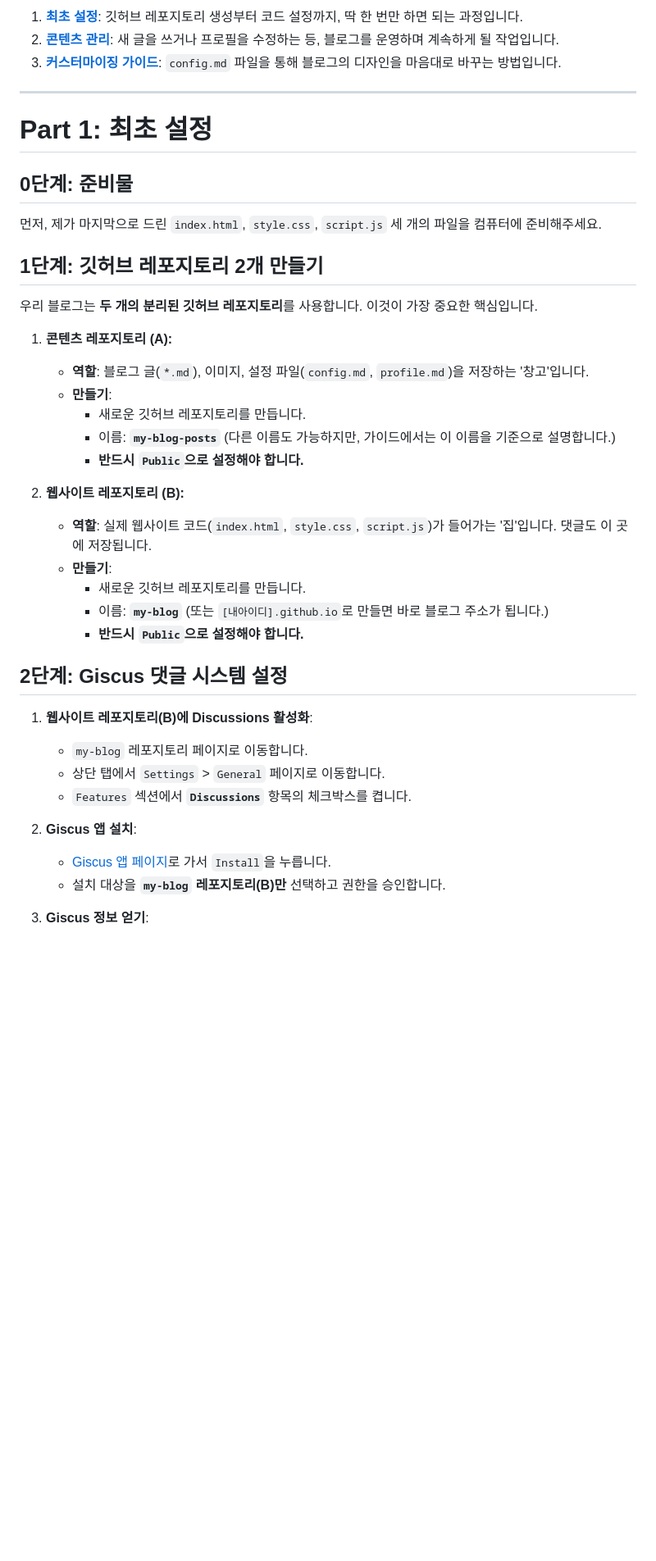
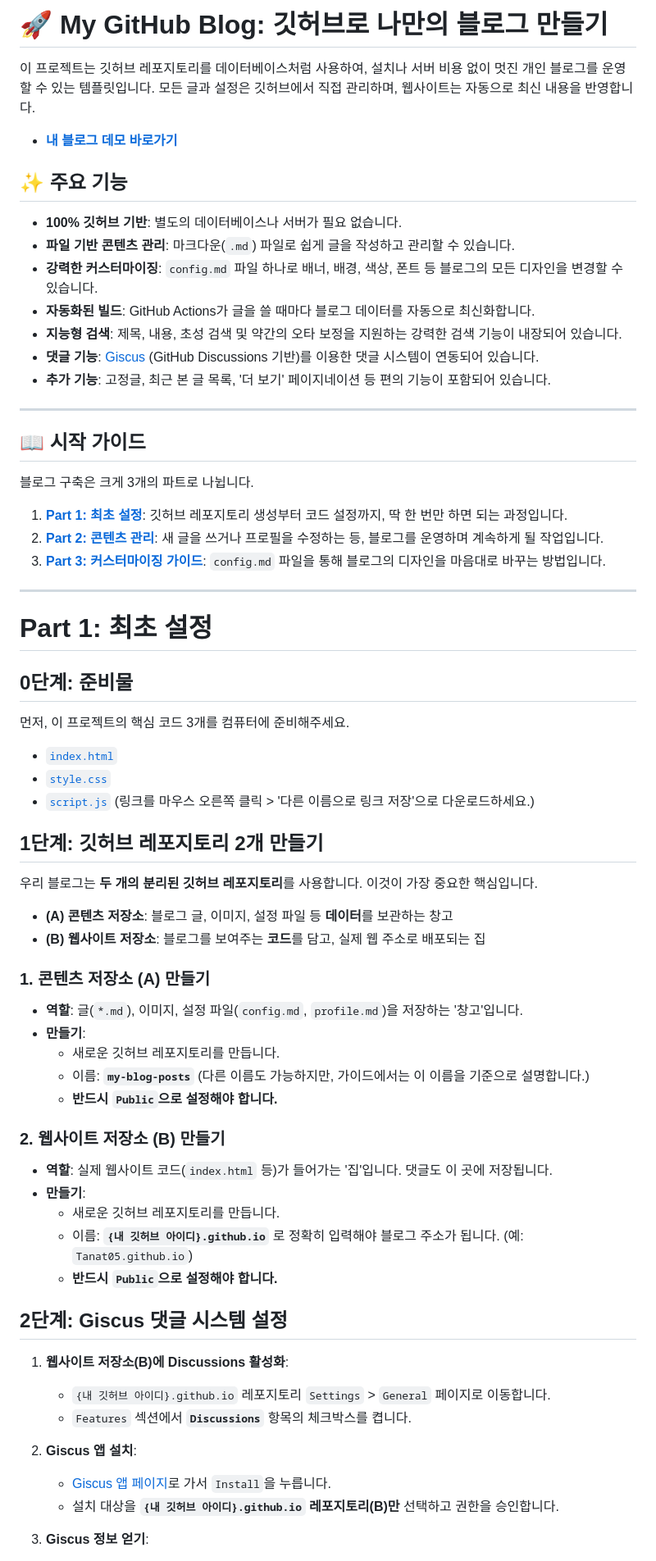
Before and after one commit to Tanat05/my-blog-posts, a Markdown page: README.md, the part around one of its changes. Shown at 82% size. Drawn GitHub-style; blank space fills up the shorter version.

```diff
--- a/README.md
+++ b/README.md
@@ -1,41 +1,72 @@
-1.  **[최초 설정](https://github.com/Tanat05/my-blog-posts?tab=readme-ov-file#part-1-%EC%B5%9C%EC%B4%88-%EC%84%A4%EC%A0%95)**: 깃허브 레포지토리 생성부터 코드 설정까지, 딱 한 번만 하면 되는 과정입니다.
-2.  **[콘텐츠 관리](https://github.com/Tanat05/my-blog-posts?tab=readme-ov-file#part-2-%EC%BD%98%ED%85%90%EC%B8%A0-%EA%B4%80%EB%A6%AC-%EC%9D%BC%EC%83%81%EC%A0%81%EC%9D%B8-%EC%9E%91%EC%97%85)**: 새 글을 쓰거나 프로필을 수정하는 등, 블로그를 운영하며 계속하게 될 작업입니다.
-3.  **[커스터마이징 가이드](https://github.com/Tanat05/my-blog-posts?tab=readme-ov-file#part-3-%EC%BB%A4%EC%8A%A4%ED%84%B0%EB%A7%88%EC%9D%B4%EC%A7%95-%EA%B0%80%EC%9D%B4%EB%93%9C-%EB%B8%94%EB%A1%9C%EA%B7%B8-%EA%BE%B8%EB%AF%B8%EA%B8%B0)**: `config.md` 파일을 통해 블로그의 디자인을 마음대로 바꾸는 방법입니다.
+# 🚀 My GitHub Blog: 깃허브로 나만의 블로그 만들기
+
+이 프로젝트는 깃허브 레포지토리를 데이터베이스처럼 사용하여, 설치나 서버 비용 없이 멋진 개인 블로그를 운영할 수 있는 템플릿입니다. 모든 글과 설정은 깃허브에서 직접 관리하며, 웹사이트는 자동으로 최신 내용을 반영합니다.
+
+- **[내 블로그 데모 바로가기](https://tanat05.github.io/my-blog-posts/)**
+
+## ✨ 주요 기능
+
+-   **100% 깃허브 기반**: 별도의 데이터베이스나 서버가 필요 없습니다.
+-   **파일 기반 콘텐츠 관리**: 마크다운(`.md`) 파일로 쉽게 글을 작성하고 관리할 수 있습니다.
+-   **강력한 커스터마이징**: `config.md` 파일 하나로 배너, 배경, 색상, 폰트 등 블로그의 모든 디자인을 변경할 수 있습니다.
+-   **자동화된 빌드**: GitHub Actions가 글을 쓸 때마다 블로그 데이터를 자동으로 최신화합니다.
+-   **지능형 검색**: 제목, 내용, 초성 검색 및 약간의 오타 보정을 지원하는 강력한 검색 기능이 내장되어 있습니다.
+-   **댓글 기능**: [Giscus](https://giscus.app/ko) (GitHub Discussions 기반)를 이용한 댓글 시스템이 연동되어 있습니다.
+-   **추가 기능**: 고정글, 최근 본 글 목록, '더 보기' 페이지네이션 등 편의 기능이 포함되어 있습니다.
+
+---
+
+## 📖 시작 가이드
+
+블로그 구축은 크게 3개의 파트로 나뉩니다.
+
+1.  **[Part 1: 최초 설정](https://github.com/Tanat05/my-blog-posts?tab=readme-ov-file#part-1-최초-설정)**: 깃허브 레포지토리 생성부터 코드 설정까지, 딱 한 번만 하면 되는 과정입니다.
+2.  **[Part 2: 콘텐츠 관리](https://github.com/Tanat05/my-blog-posts?tab=readme-ov-file#part-2-콘텐츠-관리-일상적인-작업)**: 새 글을 쓰거나 프로필을 수정하는 등, 블로그를 운영하며 계속하게 될 작업입니다.
+3.  **[Part 3: 커스터마이징 가이드](https://github.com/Tanat05/my-blog-posts?tab=readme-ov-file#part-3-커스터마이징-가이드-블로그-꾸미기)**: `config.md` 파일을 통해 블로그의 디자인을 마음대로 바꾸는 방법입니다.
 
 ---
 
 # Part 1: 최초 설정
 
 ## 0단계: 준비물
-먼저, 제가 마지막으로 드린 `index.html`, `style.css`, `script.js` 세 개의 파일을 컴퓨터에 준비해주세요.
+
+먼저, 이 프로젝트의 핵심 코드 3개를 컴퓨터에 준비해주세요.
+-   [`index.html`](https://raw.githubusercontent.com/Tanat05/my-blog-posts/main/index.html)
+-   [`style.css`](https://raw.githubusercontent.com/Tanat05/my-blog-posts/main/style.css)
+-   [`script.js`](https://raw.githubusercontent.com/Tanat05/my-blog-posts/main/script.js)
+(링크를 마우스 오른쪽 클릭 > '다른 이름으로 링크 저장'으로 다운로드하세요.)
 
 ## 1단계: 깃허브 레포지토리 2개 만들기
 
 우리 블로그는 **두 개의 분리된 깃허브 레포지토리**를 사용합니다. 이것이 가장 중요한 핵심입니다.
 
-1.  **콘텐츠 레포지토리 (A):**
-    *   **역할**: 블로그 글(`*.md`), 이미지, 설정 파일(`config.md`, `profile.md`)을 저장하는 '창고'입니다.
-    *   **만들기**:
-        *   새로운 깃허브 레포지토리를 만듭니다.
-        *   이름: **`my-blog-posts`** (다른 이름도 가능하지만, 가이드에서는 이 이름을 기준으로 설명합니다.)
-        *   **반드시 `Public`으로 설정해야 합니다.**
+-   **(A) 콘텐츠 저장소**: 블로그 글, 이미지, 설정 파일 등 **데이터**를 보관하는 창고
+-   **(B) 웹사이트 저장소**: 블로그를 보여주는 **코드**를 담고, 실제 웹 주소로 배포되는 집
 
-2.  **웹사이트 레포지토리 (B):**
-    *   **역할**: 실제 웹사이트 코드(`index.html`, `style.css`, `script.js`)가 들어가는 '집'입니다. 댓글도 이 곳에 저장됩니다.
-    *   **만들기**:
-        *   새로운 깃허브 레포지토리를 만듭니다.
-        *   이름: **`my-blog`** (또는 `[내아이디].github.io`로 만들면 바로 블로그 주소가 됩니다.)
-        *   **반드시 `Public`으로 설정해야 합니다.**
+
+
+### 1. 콘텐츠 저장소 (A) 만들기
+-   **역할**: 글(`*.md`), 이미지, 설정 파일(`config.md`, `profile.md`)을 저장하는 '창고'입니다.
+-   **만들기**:
+    -   새로운 깃허브 레포지토리를 만듭니다.
+    -   이름: **`my-blog-posts`** (다른 이름도 가능하지만, 가이드에서는 이 이름을 기준으로 설명합니다.)
+    -   **반드시 `Public`으로 설정해야 합니다.**
+
+### 2. 웹사이트 저장소 (B) 만들기
+-   **역할**: 실제 웹사이트 코드(`index.html` 등)가 들어가는 '집'입니다. 댓글도 이 곳에 저장됩니다.
+-   **만들기**:
+    -   새로운 깃허브 레포지토리를 만듭니다.
+    -   이름: **`{내 깃허브 아이디}.github.io`** 로 정확히 입력해야 블로그 주소가 됩니다. (예: `Tanat05.github.io`)
+    -   **반드시 `Public`으로 설정해야 합니다.**
 
 ## 2단계: Giscus 댓글 시스템 설정
 
-1.  **웹사이트 레포지토리(B)에 Discussions 활성화**:
-    *   `my-blog` 레포지토리 페이지로 이동합니다.
-    *   상단 탭에서 `Settings` > `General` 페이지로 이동합니다.
-    *   `Features` 섹션에서 **`Discussions`** 항목의 체크박스를 켭니다.
+1.  **웹사이트 저장소(B)에 Discussions 활성화**:
+    -   `{내 깃허브 아이디}.github.io` 레포지토리 `Settings` > `General` 페이지로 이동합니다.
+    -   `Features` 섹션에서 **`Discussions`** 항목의 체크박스를 켭니다.
 
 2.  **Giscus 앱 설치**:
-    *   [Giscus 앱 페이지](https://github.com/apps/giscus)로 가서 `Install`을 누릅니다.
-    *   설치 대상을 **`my-blog` 레포지토리(B)만** 선택하고 권한을 승인합니다.
+    -   [Giscus 앱 페이지](https://github.com/apps/giscus)로 가서 `Install`을 누릅니다.
+    -   설치 대상을 **`{내 깃허브 아이디}.github.io` 레포지토리(B)만** 선택하고 권한을 승인합니다.
 
 3.  **Giscus 정보 얻기**:
```
Also changed, not shown: other parts of README.md (+29 -31 lines).
